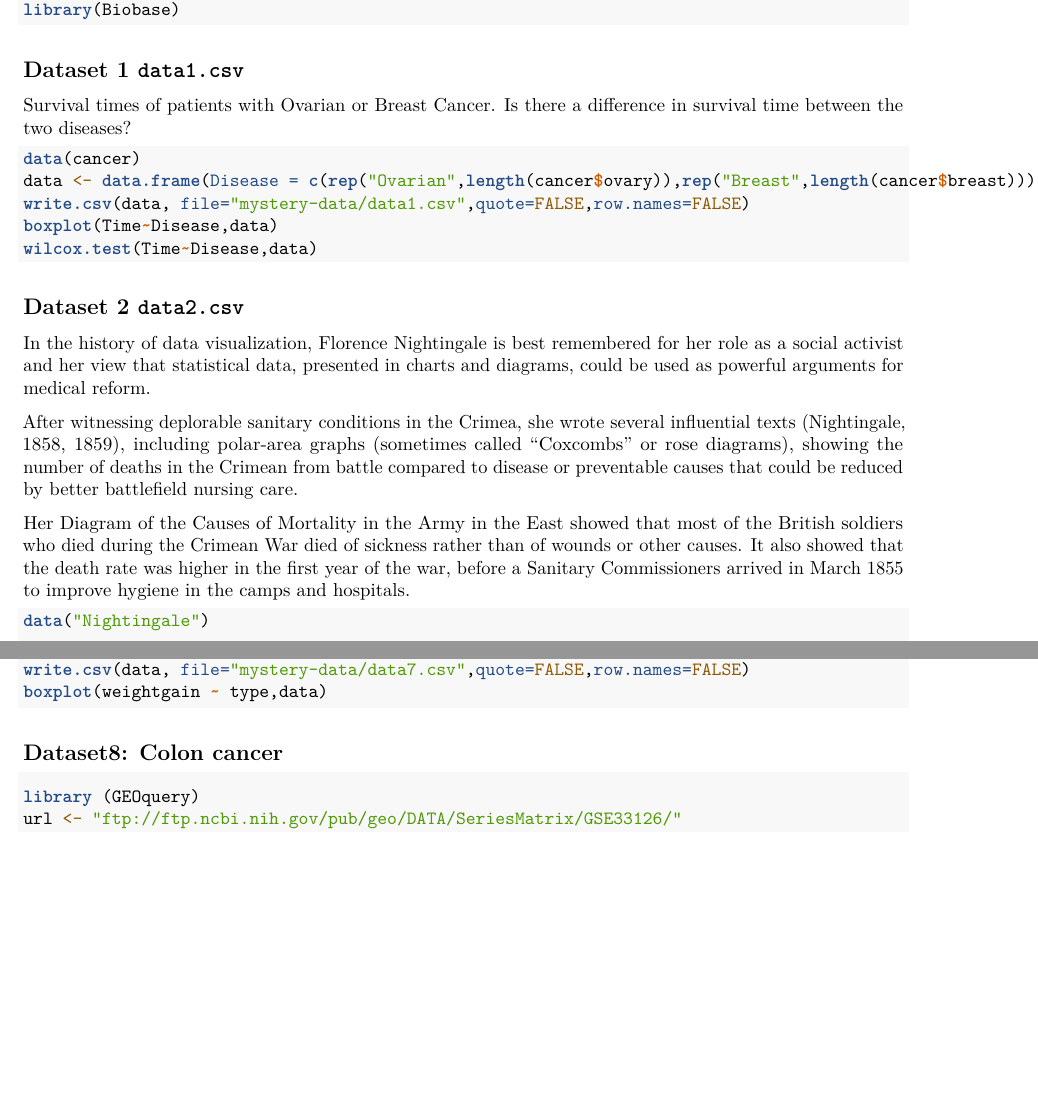
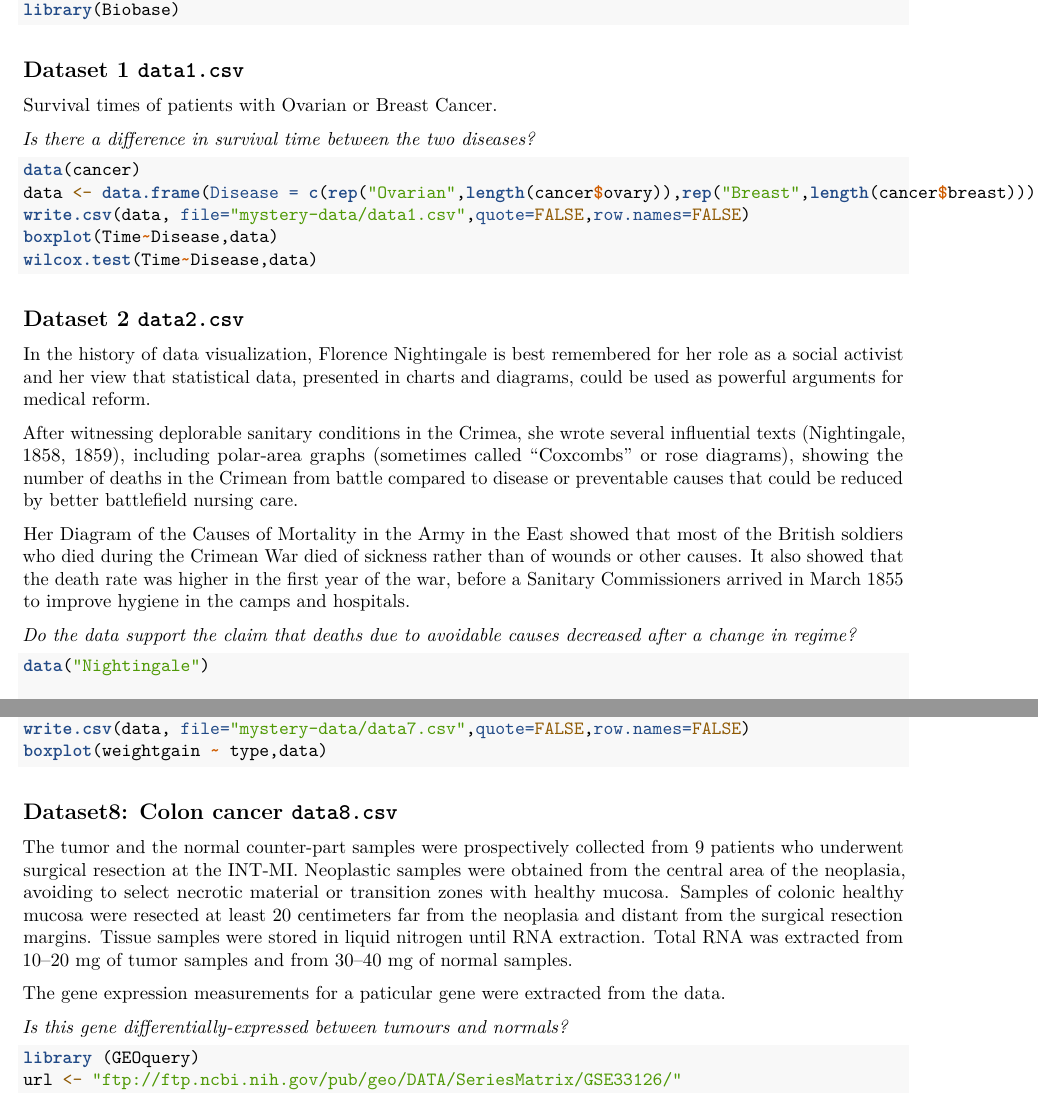
Before and after one commit to bioinformatics-core-shared-training/IntroductionToStats, an R Markdown document (choosing-a-test.Rmd): two parts of pages 1 and 3 of 3 before the commit and two parts of pages 1 and 3 of 4 after it, joined at a grey line, cut so that both start at the same text, the shorter picture padded with empty space. Rendered offline with R 4.5, knitr and Pandoc, then LaTeX, with nearby package versions; the code chunks are not run, so their results and figures are left out.

Commit message:
update compiled pdf

````diff
--- a/choosing-a-test.Rmd
+++ b/choosing-a-test.Rmd
@@ -27,7 +27,9 @@ library(Biobase)
 
 ## Dataset 1 `data1.csv`
 
-Survival times of patients with Ovarian or Breast Cancer. Is there a difference in survival time between the two diseases?
+Survival times of patients with Ovarian or Breast Cancer.
+
+*Is there a difference in survival time between the two diseases?*
 
 ```{r}
 
@@ -47,6 +49,7 @@ After witnessing deplorable sanitary conditions in the Crimea, she wrote several
 
 Her Diagram of the Causes of Mortality in the Army in the East showed that most of the British soldiers who died during the Crimean War died of sickness rather than of wounds or other causes. It also showed that the death rate was higher in the first year of the war, before a Sanitary Commissioners arrived in March 1855 to improve hygiene in the camps and hospitals.
 
+*Do the data support the claim that deaths due to avoidable causes decreased after a change in regime?*
 
 ```{r}
 
@@ -145,7 +152,13 @@ write.csv(data, file="mystery-data/data7.csv",quote=FALSE,row.names=FALSE)
 boxplot(weightgain ~ type,data)
 ```
 
-## Dataset8: Colon cancer
+## Dataset8: Colon cancer `data8.csv`
+
+The tumor and the normal counter-part samples were prospectively collected from 9 patients who underwent surgical resection at the INT-MI. Neoplastic samples were obtained from the central area of the neoplasia, avoiding to select necrotic material or transition zones with healthy mucosa. Samples of colonic healthy mucosa were resected at least 20 centimeters far from the neoplasia and distant from the surgical resection margins. Tissue samples were stored in liquid nitrogen until RNA extraction. Total RNA was extracted from 10–20 mg of tumor samples and from 30–40 mg of normal samples.
+
+The gene expression measurements for a paticular gene were extracted from the data.
+
+*Is this gene differentially-expressed between tumours and normals?*
 
 ```{r}
 library (GEOquery)
````
Also changed, not shown: choosing-a-test.pdf, practical.pdf, choosing-a-test.Rmd (8 more changed lines).
